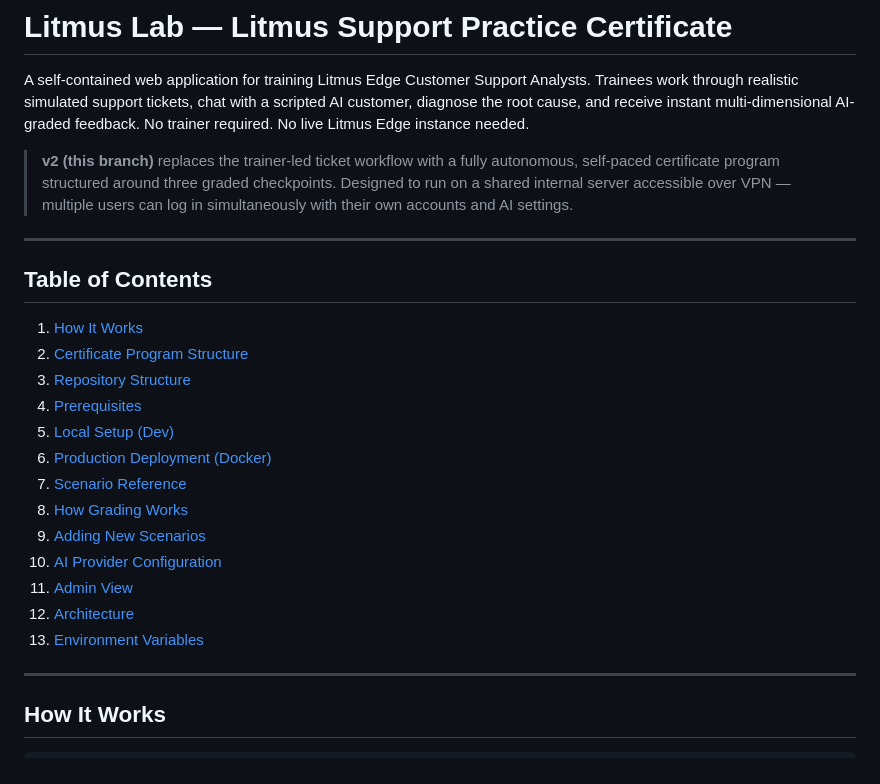
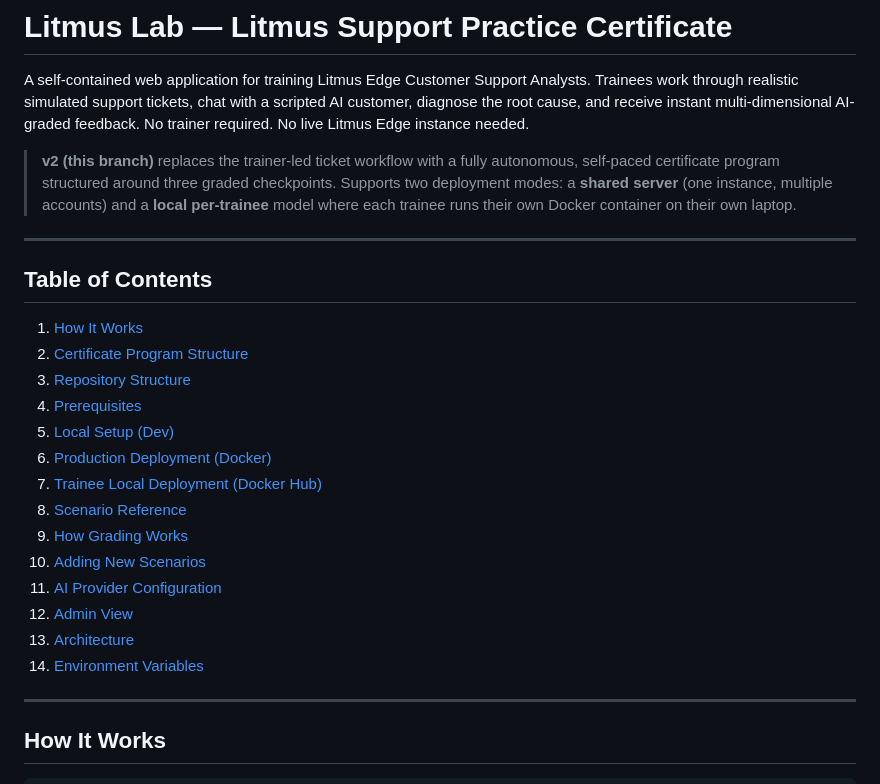
Before and after one commit to amirkhadem123/litmus-edge-training-lab, a Markdown page: README.md, the part around one of its changes. Rendered like a GitHub page.

```diff
--- a/README.md
+++ b/README.md
@@ -7,8 +7,9 @@ feedback. No trainer required. No live Litmus Edge instance needed.
 
 > **v2 (this branch)** replaces the trainer-led ticket workflow with a fully
 > autonomous, self-paced certificate program structured around three graded
-> checkpoints. Designed to run on a shared internal server accessible over VPN —
-> multiple users can log in simultaneously with their own accounts and AI settings.
+> checkpoints. Supports two deployment modes: a **shared server** (one instance,
+> multiple accounts) and a **local per-trainee** model where each trainee runs
+> their own Docker container on their own laptop.
 
 ---
 
@@ -20,13 +21,14 @@ feedback. No trainer required. No live Litmus Edge instance needed.
 4. [Prerequisites](#prerequisites)
 5. [Local Setup (Dev)](#local-setup-dev)
 6. [Production Deployment (Docker)](#production-deployment-docker)
-7. [Scenario Reference](#scenario-reference)
-8. [How Grading Works](#how-grading-works)
-9. [Adding New Scenarios](#adding-new-scenarios)
-10. [AI Provider Configuration](#ai-provider-configuration)
-11. [Admin View](#admin-view)
-12. [Architecture](#architecture)
-13. [Environment Variables](#environment-variables)
+7. [Trainee Local Deployment (Docker Hub)](#trainee-local-deployment-docker-hub)
+8. [Scenario Reference](#scenario-reference)
+9. [How Grading Works](#how-grading-works)
+10. [Adding New Scenarios](#adding-new-scenarios)
+11. [AI Provider Configuration](#ai-provider-configuration)
+12. [Admin View](#admin-view)
+13. [Architecture](#architecture)
+14. [Environment Variables](#environment-variables)
 
 ---
 
```
Also changed, not shown: other parts of README.md (+60 -6 lines).
